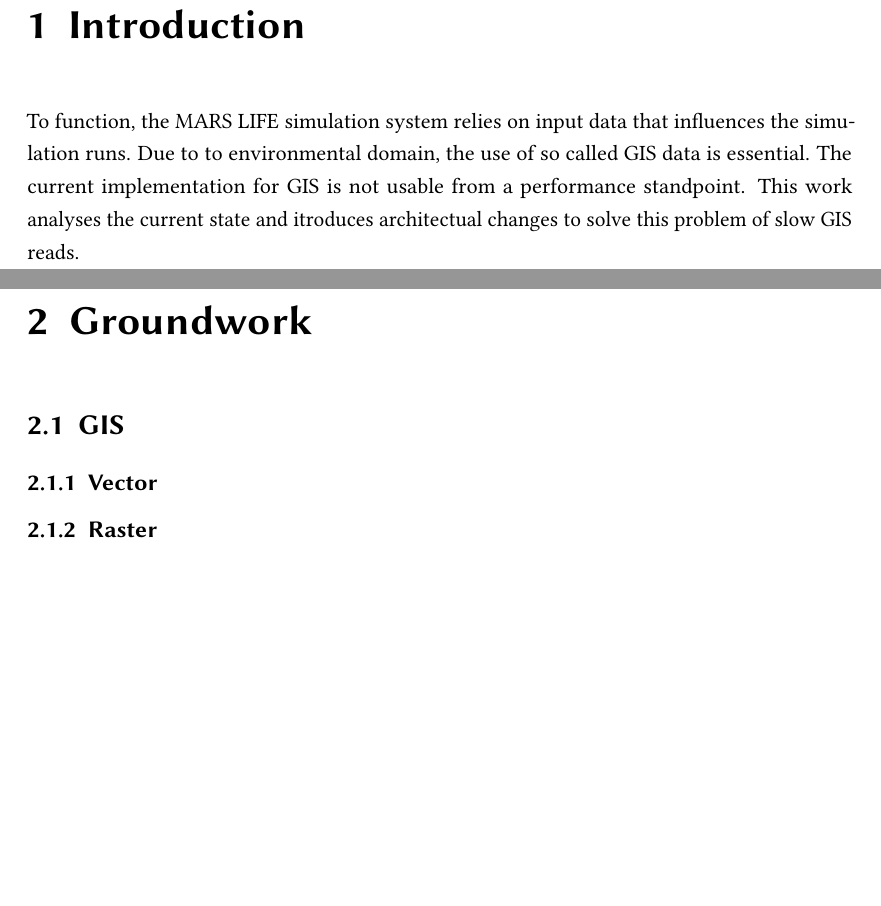
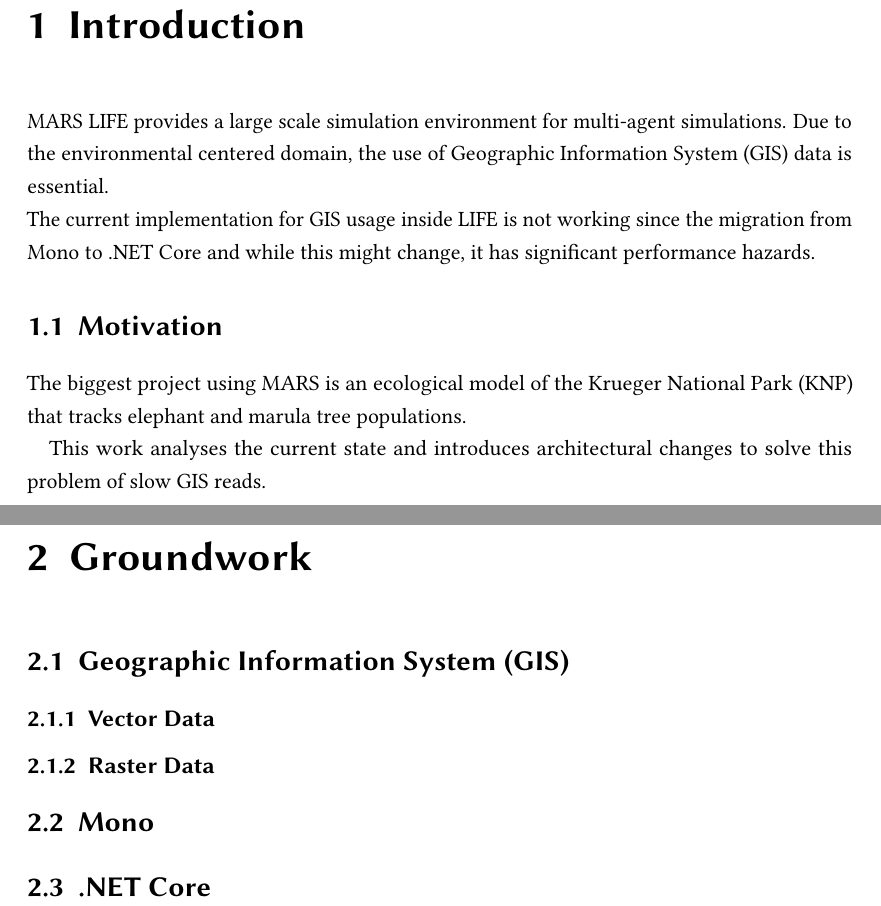
Before and after one commit to LennartRoeder/Master-Hauptprojekt, a LaTeX thesis (hauptprojekt.tex, which reads chapters/chapter1.tex, chapters/chapter2.tex): two parts of pages 5 and 6 of 10 before the commit and two parts of pages 5 and 6 of 11 after it, joined at a grey line, cut so that both start at the same text, the shorter picture padded with empty space. Compiled offline with pdfLaTeX; an older LaTeX class or package is replaced by its successor.

Commit message:
Adjust structure of the paper

```diff
--- a/chapters/chapter1.tex
+++ b/chapters/chapter1.tex
@@ -1,4 +1,12 @@
 % !TeX spellcheck = en_US
 
 \chapter{Introduction}
-To function, the MARS LIFE simulation system relies on input data that influences the simulation runs. Due to to environmental domain, the use of so called GIS data is essential. The current implementation for GIS is not usable from a performance standpoint. This work analyses the current state and itroduces architectual changes to solve this problem of slow GIS reads.
+MARS LIFE provides a large scale simulation environment for multi-agent simulations. Due to the environmental centered domain, the use of Geographic Information System (GIS) data is essential.\\
+The current implementation for GIS usage inside LIFE is not working since the migration from Mono to .NET Core and while this might change, it has significant performance hazards.
+
+
+
+\section{Motivation}
+The biggest project using MARS is an ecological model of the Krueger National Park (KNP) that tracks elephant and marula tree populations.
+
+This work analyses the current state and introduces architectural changes to solve this problem of slow GIS reads.
--- a/chapters/chapter2.tex
+++ b/chapters/chapter2.tex
@@ -4,10 +4,18 @@
 
 
 
-\section{GIS}
+\section{Geographic Information System (GIS)}
 
 
-\subsection{Vector}
+\subsection{Vector Data}
 
 
-\subsection{Raster}
+\subsection{Raster Data}
+
+
+
+\section{Mono}
+
+
+
+\section{.NET Core}
```
Also changed, not shown: chapters/chapter3.tex (+11 -2 lines), chapters/chapter4.tex (+6 -2 lines), chapters/chapter5.tex (+9 -3 lines), chapters/chapter6.tex (added, +11 -0 lines), hauptprojekt.tex (+3 -2 lines).
